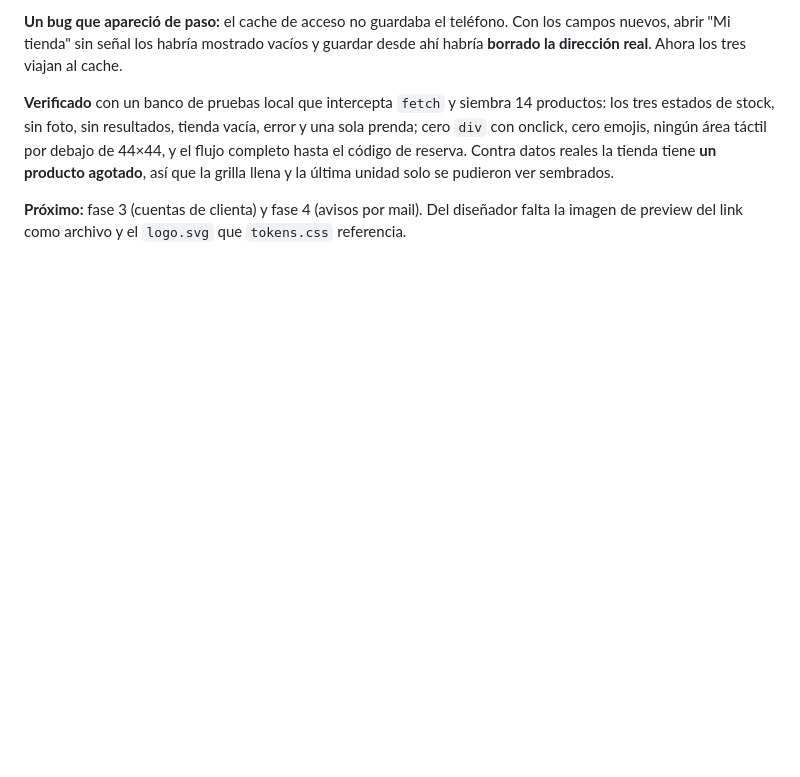
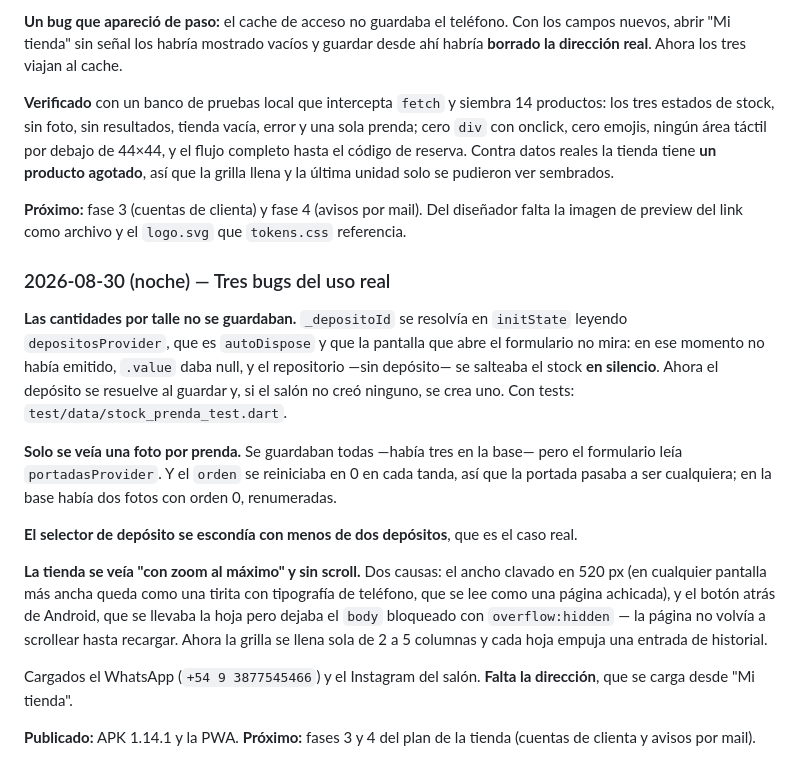
Before and after one commit to santiagoadet7823-dev/mirame-app, a Markdown page: HANDOFF.md, the part around the change. Drawn GitHub-style; blank space fills up the shorter version.

Commit message:
docs(handoff): registra los arreglos de stock, fotos y responsive
Co-Authored-By: Claude Opus 5 <noreply@anthropic.com>

```diff
--- a/HANDOFF.md
+++ b/HANDOFF.md
@@ -478,3 +478,34 @@ agotado**, así que la grilla llena y la última unidad solo se pudieron ver sem
 
 **Próximo:** fase 3 (cuentas de clienta) y fase 4 (avisos por mail). Del diseñador falta la
 imagen de preview del link como archivo y el `logo.svg` que `tokens.css` referencia.
+
+### 2026-08-30 (noche) — Tres bugs del uso real
+
+**Las cantidades por talle no se guardaban.** `_depositoId` se resolvía en
+`initState` leyendo `depositosProvider`, que es `autoDispose` y que la pantalla
+que abre el formulario no mira: en ese momento no había emitido, `.value` daba
+null, y el repositorio —sin depósito— se salteaba el stock **en silencio**.
+Ahora el depósito se resuelve al guardar y, si el salón no creó ninguno, se crea
+uno. Con tests: `test/data/stock_prenda_test.dart`.
+
+**Solo se veía una foto por prenda.** Se guardaban todas —había tres en la
+base— pero el formulario leía `portadasProvider`. Y el `orden` se reiniciaba en
+0 en cada tanda, así que la portada pasaba a ser cualquiera; en la base había
+dos fotos con orden 0, renumeradas.
+
+**El selector de depósito se escondía con menos de dos depósitos**, que es el
+caso real.
+
+**La tienda se veía "con zoom al máximo" y sin scroll.** Dos causas: el ancho
+clavado en 520 px (en cualquier pantalla más ancha queda como una tirita con
+tipografía de teléfono, que se lee como una página achicada), y el botón atrás
+de Android, que se llevaba la hoja pero dejaba el `body` bloqueado con
+`overflow:hidden` — la página no volvía a scrollear hasta recargar. Ahora la
+grilla se llena sola de 2 a 5 columnas y cada hoja empuja una entrada de
+historial.
+
+Cargados el WhatsApp (`+54 9 3877545466`) y el Instagram del salón. **Falta la
+dirección**, que se carga desde "Mi tienda".
+
+**Publicado:** APK 1.14.1 y la PWA. **Próximo:** fases 3 y 4 del plan de la
+tienda (cuentas de clienta y avisos por mail).
```
